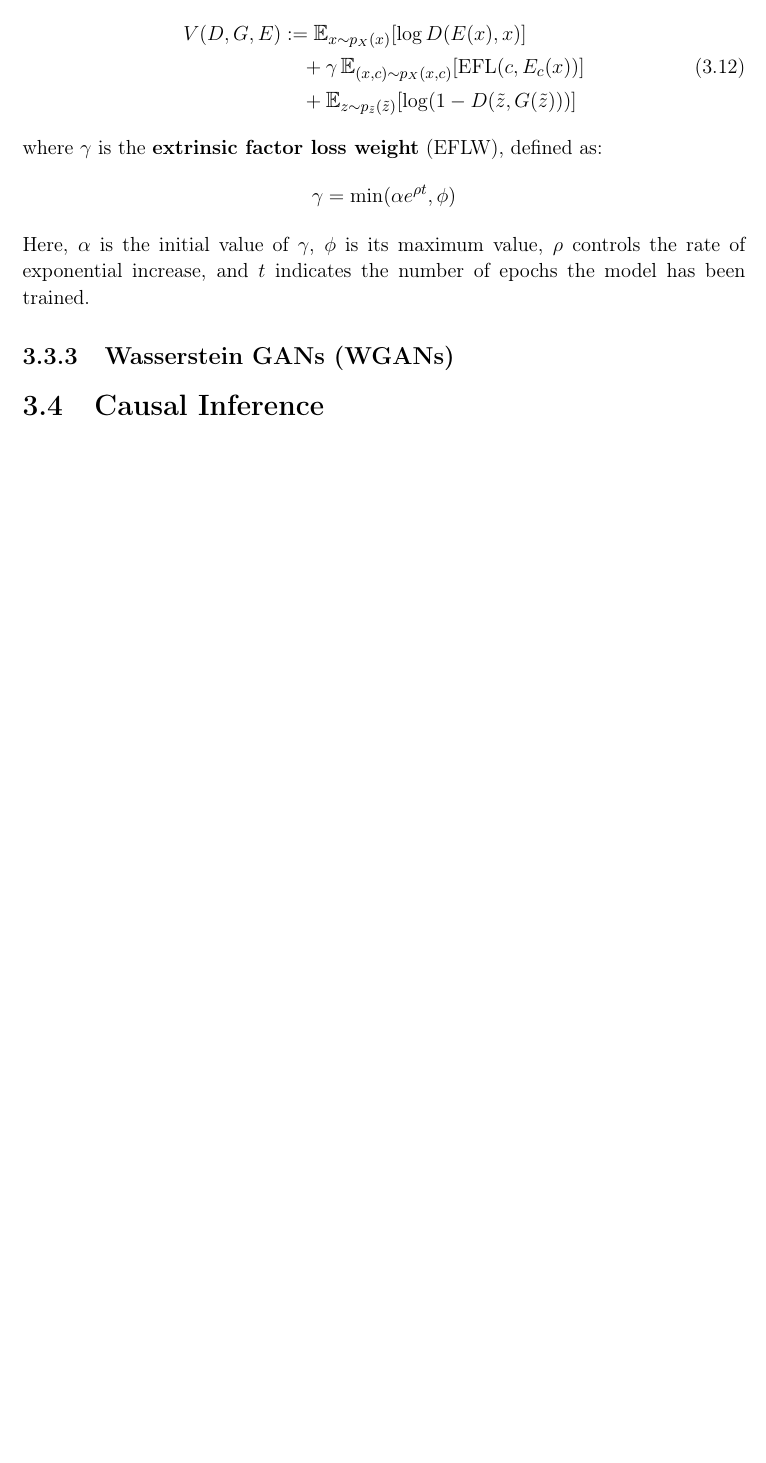
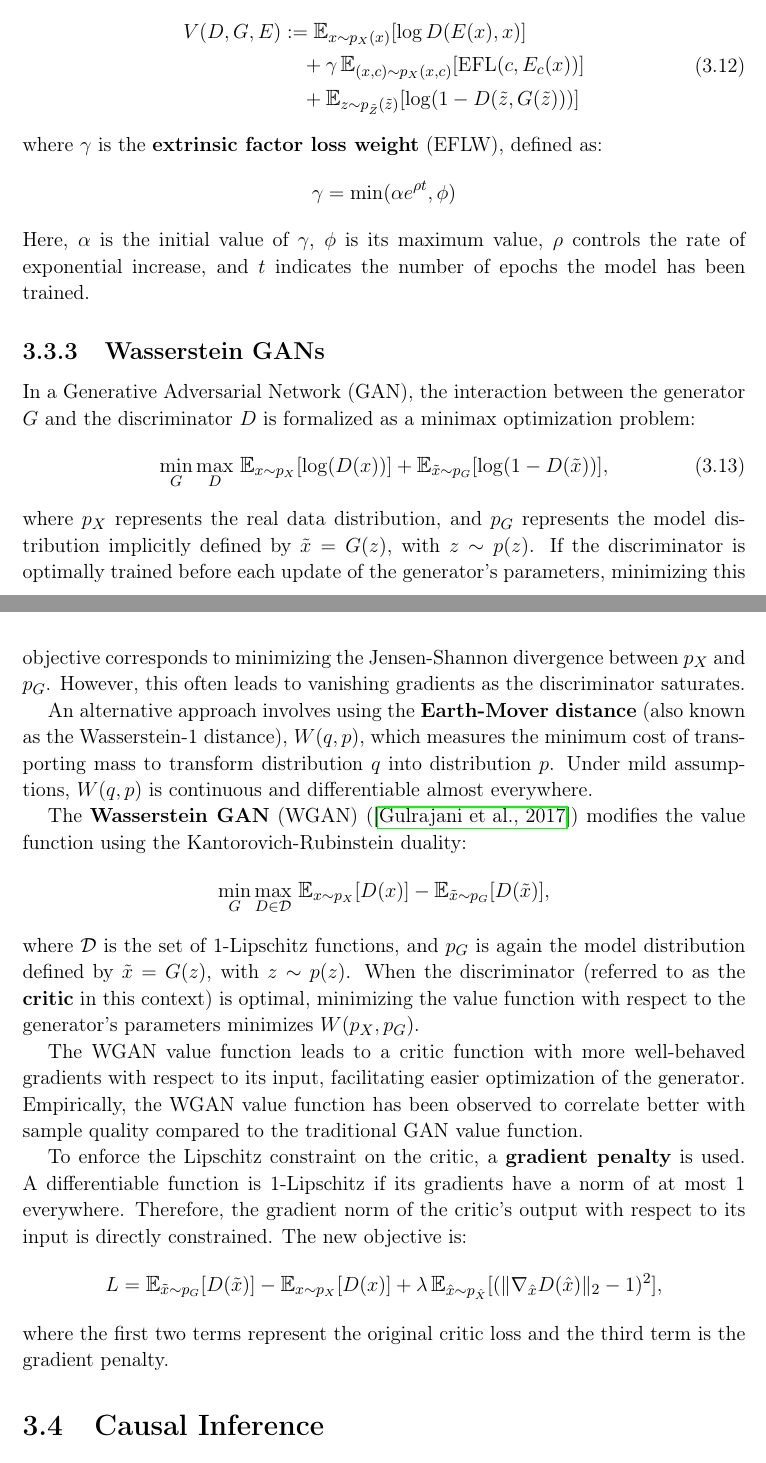
Before and after one commit to plspeziali/master-thesis, a LaTeX document (template-unipg.tex, which reads chapters/ch3.tex): part of page 23 of 31 before the commit and two parts of pages 24 and 25 of 33 after it, the two joined at a grey line, cut so that both start at the same text, the shorter picture padded with empty space. Compiled offline with pdfLaTeX.

Commit message:
Added WGAN, CNN

```diff
--- a/chapters/ch3.tex
+++ b/chapters/ch3.tex
@@ -593,16 +641,68 @@ The BiCoGAN value function can be expressed as:
 \begin{aligned}
 V(D, G, E) &:= \mathbb{E}_{x \sim p_X(x)} [\log D(E(x), x)]\\
 &\quad + \gamma \, \mathbb{E}_{(x, c) \sim p_X(x, c)} [\text{EFL}(c, E_c(x))] \\
-&\quad +\mathbb{E}_{z \sim p_{\tilde{z}} (\tilde{z})} [\log (1 - D(\tilde{z}, G(\tilde{z})))]
+&\quad +\mathbb{E}_{z \sim p_{\tilde{Z}} (\tilde{z})} [\log (1 - D(\tilde{z}, G(\tilde{z})))]
 \end{aligned}
 \end{equation}
-where \( \gamma \) is the \textbf{extrinsic factor loss weight} (EFLW), defined as:
+where \( \gamma \) is the \textbf{extrinsic factor loss weight} (EFLW),
+defined as:
 \[
 \gamma = \min(\alpha e^{\rho t}, \phi)
 \]
-Here, \( \alpha \) is the initial value of \( \gamma \), \( \phi \) is its maximum value, \( \rho \) controls the rate of exponential increase, and \( t \) indicates the number of epochs the model has been trained.
+Here, \( \alpha \) is the initial value of \( \gamma \), \( \phi \)
+is its maximum value, \( \rho \) controls the rate of exponential increase,
+and \( t \) indicates the number of epochs the model has been trained.
 
-\subsection{Wasserstein GANs (WGANs)}
+\subsection{Wasserstein GANs}
+
+In a Generative Adversarial Network (GAN),
+the interaction between the generator \( G \) and the discriminator
+\( D \) is formalized as a minimax optimization problem:
+\begin{equation}
+\min_G \max_D \, \mathbb{E}_{x \sim p_X}[\log(D(x))] + \mathbb{E}_{\tilde{x} \sim p_G}[\log(1 - D(\tilde{x}))],
+\end{equation}
+where \( p_X \) represents the real data distribution,
+and \( p_G \) represents the model distribution implicitly defined by
+\(\tilde{x} = G(z)\), with \( z \sim p(z) \). If the discriminator
+is optimally trained before each update of the generator's parameters,
+minimizing this objective corresponds to minimizing the
+Jensen-Shannon divergence between \( p_X \) and \( p_G \).
+However, this often leads to vanishing gradients as the discriminator saturates.
+
+An alternative approach involves using the \textbf{Earth-Mover distance}
+(also known as the Wasserstein-1 distance),
+\( W(q, p) \), which measures the minimum cost of transporting mass
+to transform distribution \( q \) into distribution \( p \).
+Under mild assumptions, \( W(q, p) \) is continuous and differentiable
+almost everywhere.
+
+The \textbf{Wasserstein GAN} (WGAN) (\cite{gulrajani2017}) modifies the value
+function using the Kantorovich-Rubinstein duality:
+\[
+\min_G \max_{D \in \mathcal{D}} \, \mathbb{E}_{x \sim p_X}[D(x)] - \mathbb{E}_{\tilde{x} \sim p_G}[D(\tilde{x})],
+\]
+where \( \mathcal{D} \) is the set of 1-Lipschitz functions,
+and \( p_G \) is again the model distribution defined by \(\tilde{x} = G(z)\),
+with \( z \sim p(z) \). When the discriminator (referred to as the \textbf{critic}
+in this context) is optimal, minimizing the value function with respect
+to the generator's parameters minimizes \( W(p_X, p_G) \).
+
+The WGAN value function leads to a critic function with more well-behaved
+gradients with respect to its input, facilitating easier optimization
+of the generator. Empirically, the WGAN value function has been observed
+to correlate better with sample quality compared to the traditional GAN value
+function.
+
+To enforce the Lipschitz constraint on the critic, a \textbf{gradient penalty}
+is used.
+A differentiable function is 1-Lipschitz if its gradients have a norm of at most
+1 everywhere. Therefore, the gradient norm of the critic's output with respect
+to its input is directly constrained. The new objective is:
+\[
+L = \mathbb{E}_{\tilde{x} \sim p_G}[D(\tilde{x})] - \mathbb{E}_{x \sim p_X}[D(x)] + \lambda \, \mathbb{E}_{\hat{x} \sim p_{\hat{X}}}[(\|\nabla_{\hat{x}} D(\hat{x})\|_2 - 1)^2],
+\]
+where the first two terms represent the original critic loss and the
+third term is the gradient penalty.
 
 \section{Causal Inference}
 
```
Also changed, not shown: chapters/Bibliografia.bib (+12 -2 lines), figures/ch3/8.cnn.png (added), tesi.pdf, chapters/ch3.tex (70 more changed lines).
